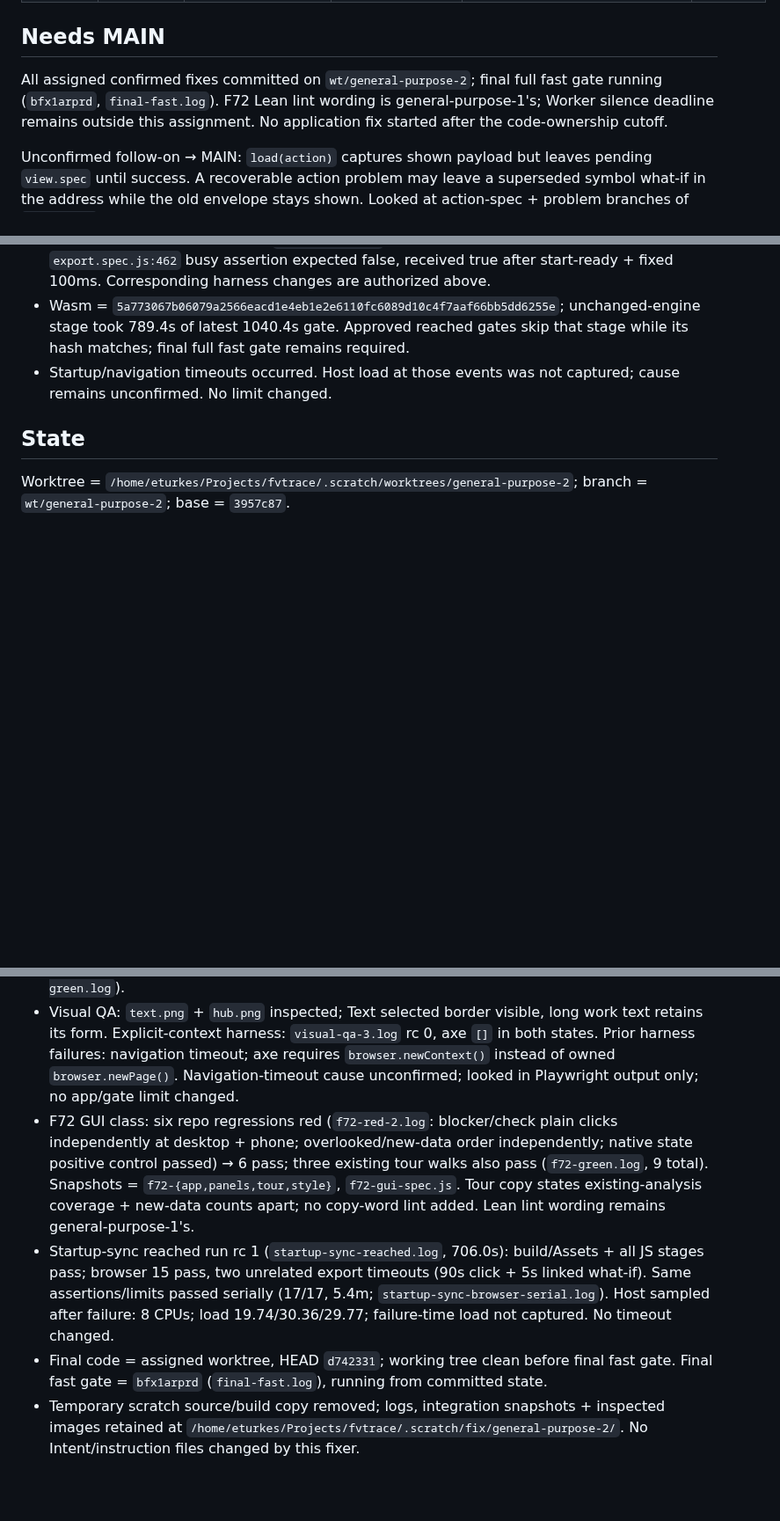
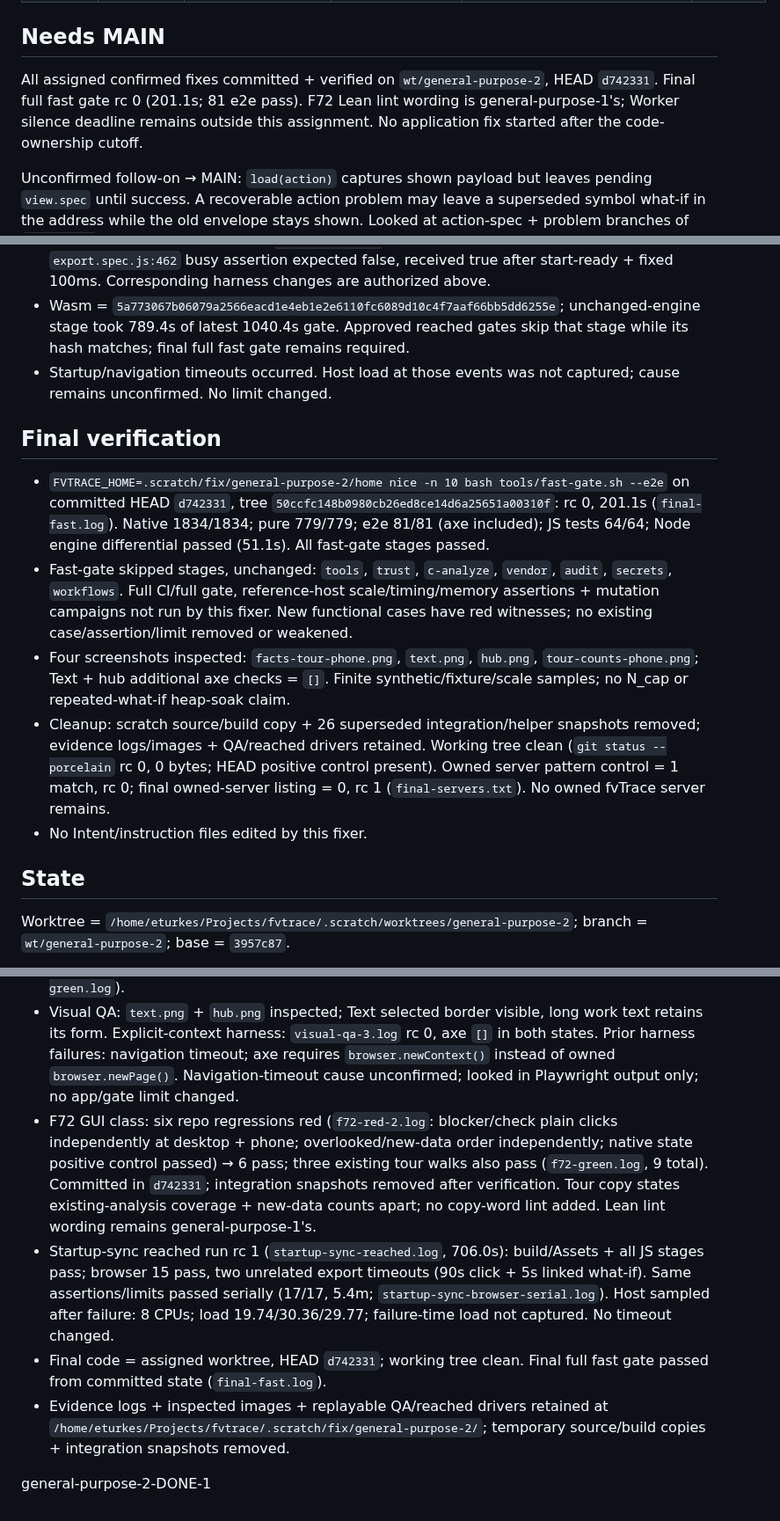
Before and after one commit to veriformatics/fvtrace, a Markdown page: .agent/review/general-purpose-2.md, 3 parts joined by grey strips. Shown at 88% size. Rendered like a GitHub page; blank space fills up the shorter version.

Commit message:
review: gp-2 done (merge plan in resume)

```diff
--- a/.agent/review/general-purpose-2.md
+++ b/.agent/review/general-purpose-2.md
@@ -21,7 +21,7 @@
 
 ## Needs MAIN
 
-All assigned confirmed fixes committed on `wt/general-purpose-2`; final full fast gate running (`bfx1arprd`, `final-fast.log`). F72 Lean lint wording is general-purpose-1's; Worker silence deadline remains outside this assignment. No application fix started after the code-ownership cutoff.
+All assigned confirmed fixes committed + verified on `wt/general-purpose-2`, HEAD `d742331`. Final full fast gate rc 0 (201.1s; 81 e2e pass). F72 Lean lint wording is general-purpose-1's; Worker silence deadline remains outside this assignment. No application fix started after the code-ownership cutoff.
 
 Unconfirmed follow-on → MAIN: `load(action)` captures shown payload but leaves pending `view.spec` until success. A recoverable action problem may leave a superseded symbol what-if in the address while the old envelope stays shown. Looked at action-spec + problem branches of `web/app.js`; no runtime witness/new test. Normal F39 payload case passes. No new application code added after cutoff.
 
@@ -34,6 +34,14 @@ MAIN approved harness synchronization fixes + reached-stage batching; selector c
 - Wasm = `5a773067b06079a2566eacd1e4eb1e2e6110fc6089d10c4f7aaf66bb5dd6255e`; unchanged-engine stage took 789.4s of latest 1040.4s gate. Approved reached gates skip that stage while its hash matches; final full fast gate remains required.
 - Startup/navigation timeouts occurred. Host load at those events was not captured; cause remains unconfirmed. No limit changed.
 
+## Final verification
+
+- `FVTRACE_HOME=.scratch/fix/general-purpose-2/home nice -n 10 bash tools/fast-gate.sh --e2e` on committed HEAD `d742331`, tree `50ccfc148b0980cb26ed8ce14d6a25651a00310f`: rc 0, 201.1s (`final-fast.log`). Native 1834/1834; pure 779/779; e2e 81/81 (axe included); JS tests 64/64; Node engine differential passed (51.1s). All fast-gate stages passed.
+- Fast-gate skipped stages, unchanged: `tools`, `trust`, `c-analyze`, `vendor`, `audit`, `secrets`, `workflows`. Full CI/full gate, reference-host scale/timing/memory assertions + mutation campaigns not run by this fixer. New functional cases have red witnesses; no existing case/assertion/limit removed or weakened.
+- Four screenshots inspected: `facts-tour-phone.png`, `text.png`, `hub.png`, `tour-counts-phone.png`; Text + hub additional axe checks = `[]`. Finite synthetic/fixture/scale samples; no N_cap or repeated-what-if heap-soak claim.
+- Cleanup: scratch source/build copy + 26 superseded integration/helper snapshots removed; evidence logs/images + QA/reached drivers retained. Working tree clean (`git status --porcelain` rc 0, 0 bytes; HEAD positive control present). Owned server pattern control = 1 match, rc 0; final owned-server listing = 0, rc 1 (`final-servers.txt`). No owned fvTrace server remains.
+- No Intent/instruction files edited by this fixer.
+
 ## State
 
 Worktree = `/home/eturkes/Projects/fvtrace/.scratch/worktrees/general-purpose-2`; branch = `wt/general-purpose-2`; base = `3957c87`.
@@ -43,7 +51,9 @@ Worktree = `/home/eturkes/Projects/fvtrace/.scratch/worktrees/general-purpose-2`
 - Board = `b191e25`, reached rc 0 (147.4s, 45 browser cases). Tour = `25ff71b`, reached rc 0 (159.6s, 50 browser cases); 12-fact fixture walked at 1280×720 + 390×844. `facts-tour-phone.png` inspected: first contact spotlit, card clear of it, controls visible. Work = `b2d45e4`, reached rc 0 (187.2s, 71 browser cases). F72 GUI = `d742331`, reached rc 0 (167.9s, 77 browser cases).
 - Work class: 300 gated claims positive control; red mounts 300, green ≤40 offscreen + end line, keyboard reaches all 300; exact first/last sentences unchanged (`work-red.log`, `work-green.log`).
 - Visual QA: `text.png` + `hub.png` inspected; Text selected border visible, long work text retains its form. Explicit-context harness: `visual-qa-3.log` rc 0, axe `[]` in both states. Prior harness failures: navigation timeout; axe requires `browser.newContext()` instead of owned `browser.newPage()`. Navigation-timeout cause unconfirmed; looked in Playwright output only; no app/gate limit changed.
-- F72 GUI class: six repo regressions red (`f72-red-2.log`: blocker/check plain clicks independently at desktop + phone; overlooked/new-data order independently; native state positive control passed) → 6 pass; three existing tour walks also pass (`f72-green.log`, 9 total). Snapshots = `f72-{app,panels,tour,style}`, `f72-gui-spec.js`. Tour copy states existing-analysis coverage + new-data counts apart; no copy-word lint added. Lean lint wording remains general-purpose-1's.
+- F72 GUI class: six repo regressions red (`f72-red-2.log`: blocker/check plain clicks independently at desktop + phone; overlooked/new-data order independently; native state positive control passed) → 6 pass; three existing tour walks also pass (`f72-green.log`, 9 total). Committed in `d742331`; integration snapshots removed after verification. Tour copy states existing-analysis coverage + new-data counts apart; no copy-word lint added. Lean lint wording remains general-purpose-1's.
 - Startup-sync reached run rc 1 (`startup-sync-reached.log`, 706.0s): build/Assets + all JS stages pass; browser 15 pass, two unrelated export timeouts (90s click + 5s linked what-if). Same assertions/limits passed serially (17/17, 5.4m; `startup-sync-browser-serial.log`). Host sampled after failure: 8 CPUs; load 19.74/30.36/29.77; failure-time load not captured. No timeout changed.
-- Final code = assigned worktree, HEAD `d742331`; working tree clean before final fast gate. Final fast gate = `bfx1arprd` (`final-fast.log`), running from committed state.
-- Temporary scratch source/build copy removed; logs, integration snapshots + inspected images retained at `/home/eturkes/Projects/fvtrace/.scratch/fix/general-purpose-2/`. No Intent/instruction files changed by this fixer.
+- Final code = assigned worktree, HEAD `d742331`; working tree clean. Final full fast gate passed from committed state (`final-fast.log`).
+- Evidence logs + inspected images + replayable QA/reached drivers retained at `/home/eturkes/Projects/fvtrace/.scratch/fix/general-purpose-2/`; temporary source/build copies + integration snapshots removed.
+
+general-purpose-2-DONE-1
```
Also changed, not shown: .agent/review/RESUME.md (+1 -0 lines), .agent/review/ROSTER.md (+1 -1 lines).
